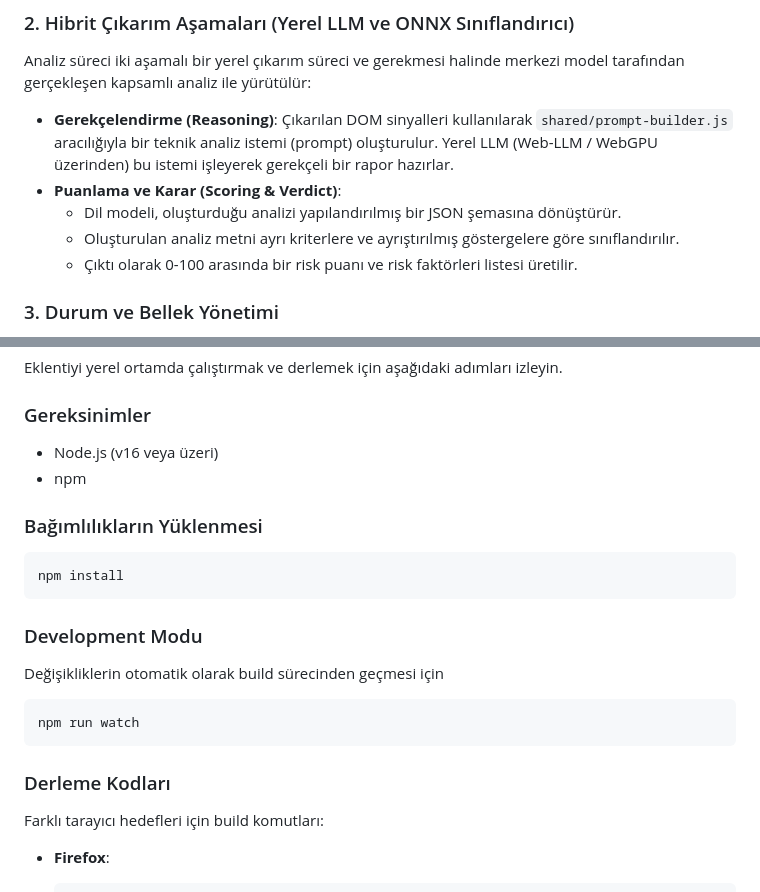
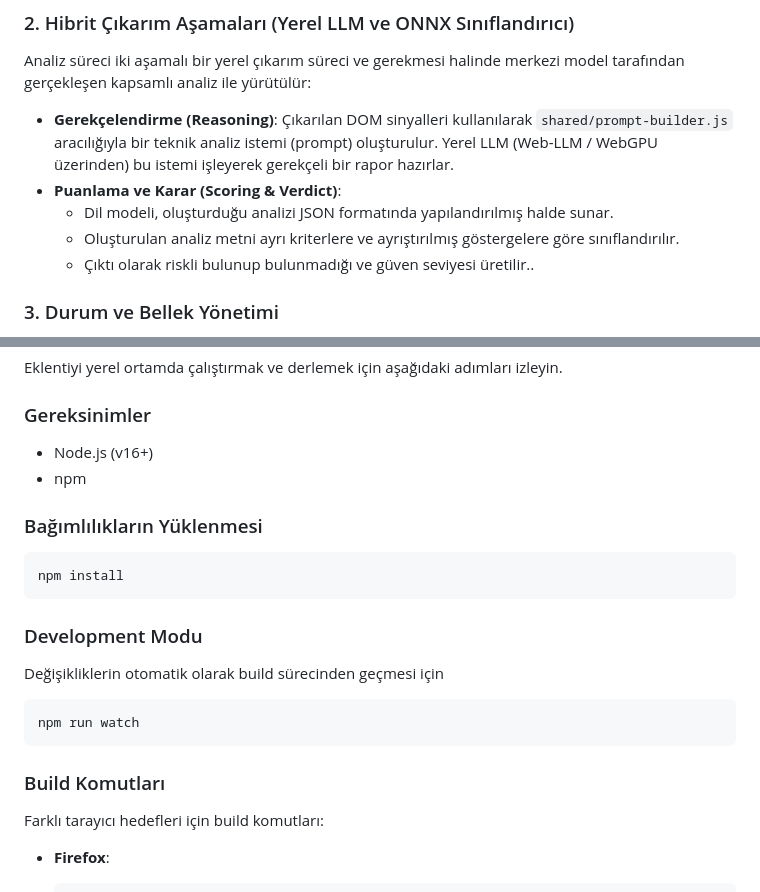
Before and after one commit to arfelious/ghoti-extension, a Markdown page: README.md, 2 parts joined by grey strips. GitHub-like rendering.

Commit message:
Updated phrasing in README.md

````diff
--- a/README.md
+++ b/README.md
@@ -16,9 +16,9 @@ Eklenti, kullanıcının ziyaret ettiği web sayfalarının DOM ağacını ve ü
 Analiz süreci iki aşamalı bir yerel çıkarım süreci ve gerekmesi halinde merkezi model tarafından gerçekleşen kapsamlı analiz ile yürütülür:
 * **Gerekçelendirme (Reasoning)**: Çıkarılan DOM sinyalleri kullanılarak `shared/prompt-builder.js` aracılığıyla bir teknik analiz istemi (prompt) oluşturulur. Yerel LLM (Web-LLM / WebGPU üzerinden) bu istemi işleyerek gerekçeli bir rapor hazırlar.
 * **Puanlama ve Karar (Scoring & Verdict)**:
-  * Dil modeli, oluşturduğu analizi yapılandırılmış bir JSON şemasına dönüştürür.
+  * Dil modeli, oluşturduğu analizi JSON formatında yapılandırılmış halde sunar.
   * Oluşturulan analiz metni ayrı kriterlere ve ayrıştırılmış göstergelere göre sınıflandırılır.
-  * Çıktı olarak 0-100 arasında bir risk puanı ve risk faktörleri listesi üretilir.
+  * Çıktı olarak riskli bulunup bulunmadığı ve güven seviyesi üretilir..
 
 ### 3. Durum ve Bellek Yönetimi
 * **Önbellek (Caching)**: Aynı URL'lerin tekrar tekrar analiz edilmesini önlemek amacıyla oturum bazlı bellek önbelleği ile `chrome.storage.local` üzerinde tutulan bir LRU (Least Recently Used) cache sistemi kullanılır. Karar cache limiti 1000, detay cache limiti 200 adet kayıt ile sınırlandırılmıştır.
@@ -88,7 +88,7 @@ graph TD
 Eklentiyi yerel ortamda çalıştırmak ve derlemek için aşağıdaki adımları izleyin.
 
 ### Gereksinimler
-* Node.js (v16 veya üzeri)
+* Node.js (v16+)
 * npm
 
 ### Bağımlılıkların Yüklenmesi
@@ -102,7 +102,7 @@ Değişikliklerin otomatik olarak build sürecinden geçmesi için
 npm run watch
 ```
 
-### Derleme Kodları
+### Build Komutları
 Farklı tarayıcı hedefleri için build komutları:
 
 * **Firefox**:
````
